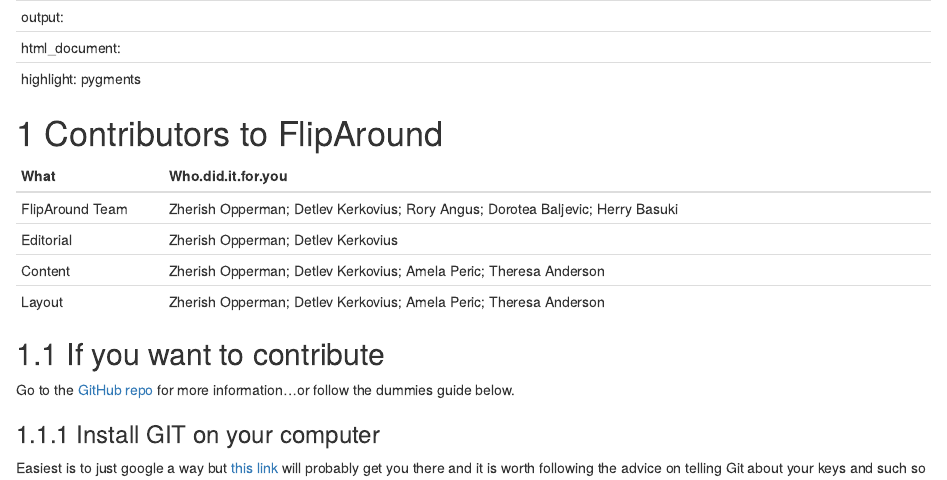
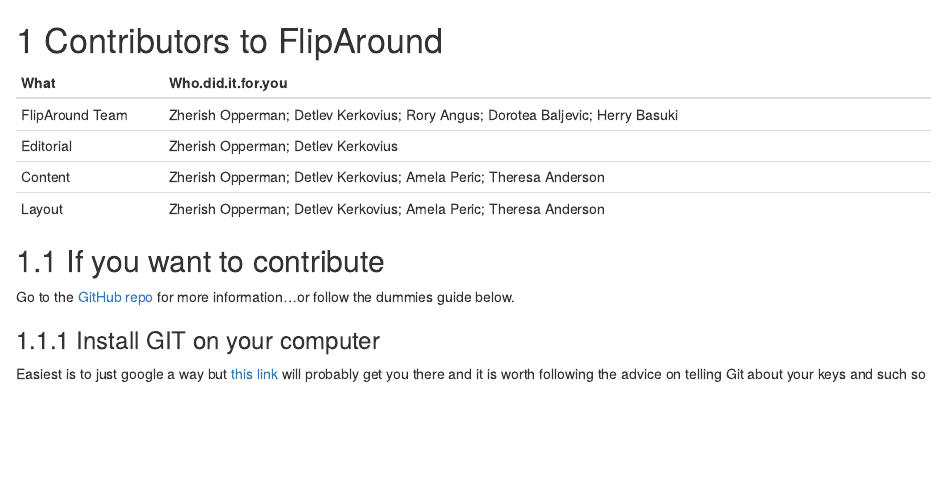
Before and after one commit to FlipAround/book, an R Markdown document (04-Contributors.Rmd): the page in a window 1100 px wide, from its top. Rendered offline with R 4.5, knitr and Pandoc, with nearby package versions; drawn as R Markdown's standard HTML page in place of the format the file asks for.

Commit message:
Remove bad output segment.

````diff
--- a/04-Contributors.Rmd
+++ b/04-Contributors.Rmd
@@ -1,9 +1,3 @@
-----
-output:
-  html_document:
-    highlight: pygments
-----
-
 # Contributors to FlipAround
 ```{r echo=FALSE}
 #library(readr)
````
